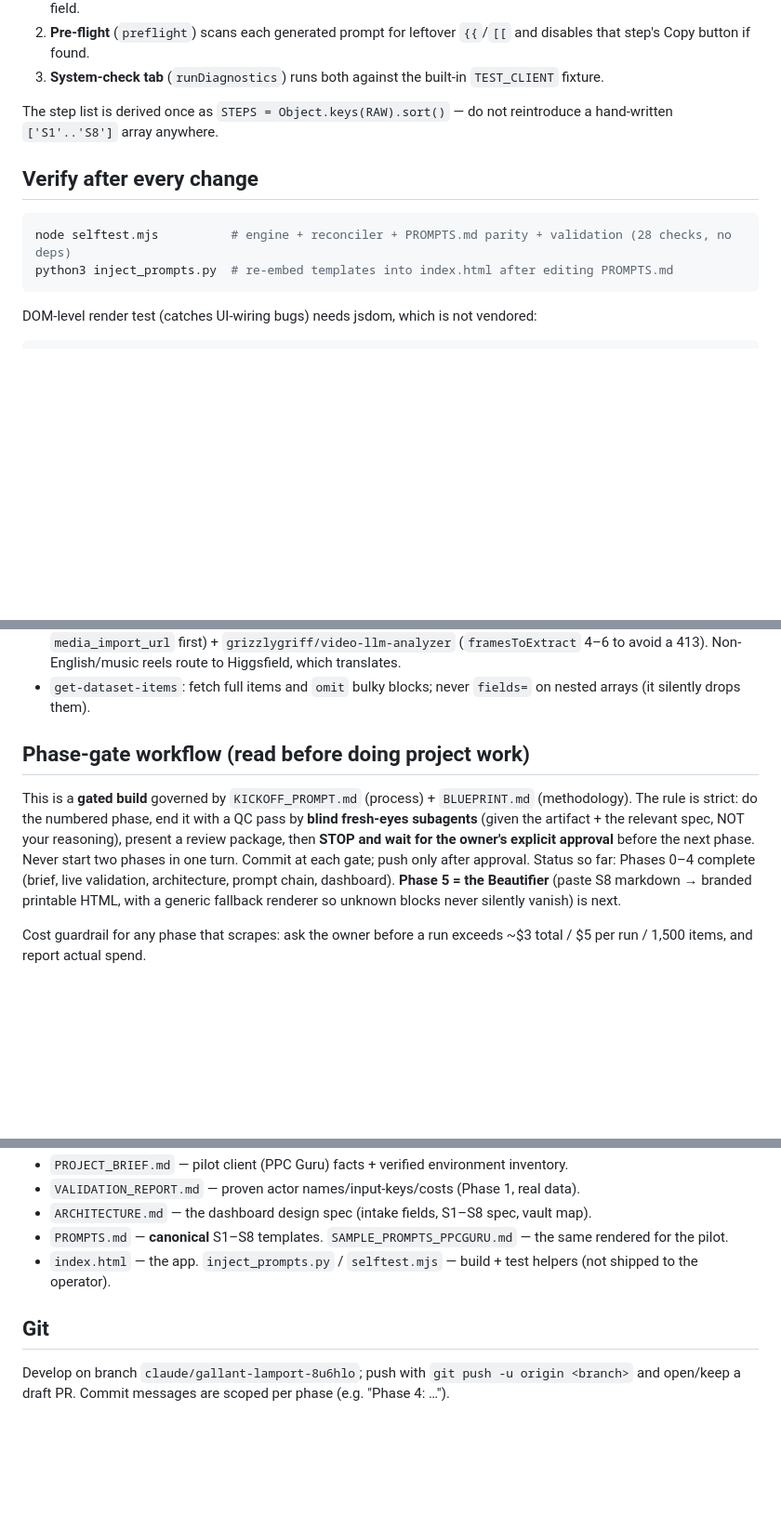
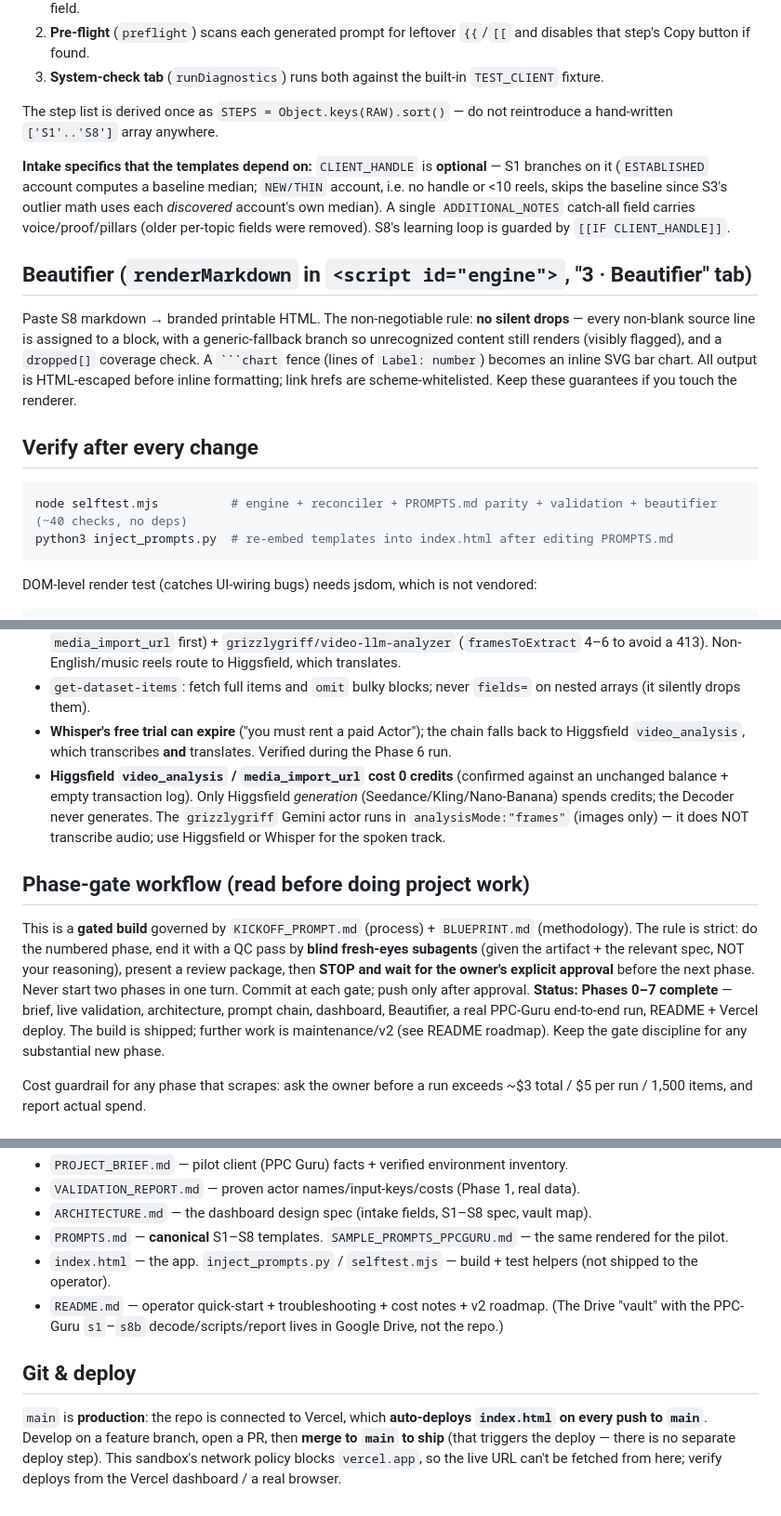
Before and after one commit to contact576/Social-media-calender-genrator, a Markdown page: CLAUDE.md, 3 parts joined by grey strips. Shown at 93% size. GitHub-like rendering; blank space fills up the shorter version.

Commit message:
Update CLAUDE.md: Phases 0-7 complete, Beautifier, optional-handle/new-account intake, Whisper→Higgsfield fallback, main=production auto-deploy

`````diff
--- a/CLAUDE.md
+++ b/CLAUDE.md
@@ -38,10 +38,24 @@ Three guards exist specifically to prevent the silent-data-loss bug class — pr
 The step list is derived once as `STEPS = Object.keys(RAW).sort()` — do not reintroduce a hand-written
 `['S1'..'S8']` array anywhere.
 
+**Intake specifics that the templates depend on:** `CLIENT_HANDLE` is **optional** — S1 branches on it
+(`ESTABLISHED` account computes a baseline median; `NEW/THIN` account, i.e. no handle or <10 reels, skips
+the baseline since S3's outlier math uses each *discovered* account's own median). A single
+`ADDITIONAL_NOTES` catch-all field carries voice/proof/pillars (older per-topic fields were removed). S8's
+learning loop is guarded by `[[IF CLIENT_HANDLE]]`.
+
+## Beautifier (`renderMarkdown` in `<script id="engine">`, "3 · Beautifier" tab)
+
+Paste S8 markdown → branded printable HTML. The non-negotiable rule: **no silent drops** — every
+non-blank source line is assigned to a block, with a generic-fallback branch so unrecognized content
+still renders (visibly flagged), and a `dropped[]` coverage check. A ```` ```chart ```` fence (lines of
+`Label: number`) becomes an inline SVG bar chart. All output is HTML-escaped before inline formatting;
+link hrefs are scheme-whitelisted. Keep these guarantees if you touch the renderer.
+
 ## Verify after every change
 
 ```bash
-node selftest.mjs          # engine + reconciler + PROMPTS.md parity + validation (28 checks, no deps)
+node selftest.mjs          # engine + reconciler + PROMPTS.md parity + validation + beautifier (~40 checks, no deps)
 python3 inject_prompts.py  # re-embed templates into index.html after editing PROMPTS.md
 ```
 
@@ -70,6 +84,12 @@ the pipeline:
   (`framesToExtract` 4–6 to avoid a 413). Non-English/music reels route to Higgsfield, which translates.
 - `get-dataset-items`: fetch full items and `omit` bulky blocks; never `fields=` on nested arrays (it
   silently drops them).
+- **Whisper's free trial can expire** ("you must rent a paid Actor"); the chain falls back to Higgsfield
+  `video_analysis`, which transcribes **and** translates. Verified during the Phase 6 run.
+- **Higgsfield `video_analysis` / `media_import_url` cost 0 credits** (confirmed against an unchanged
+  balance + empty transaction log). Only Higgsfield *generation* (Seedance/Kling/Nano-Banana) spends
+  credits; the Decoder never generates. The `grizzlygriff` Gemini actor runs in `analysisMode:"frames"`
+  (images only) — it does NOT transcribe audio; use Higgsfield or Whisper for the spoken track.
 
 ## Phase-gate workflow (read before doing project work)
 
@@ -77,9 +97,10 @@ This is a **gated build** governed by `KICKOFF_PROMPT.md` (process) + `BLUEPRINT
 rule is strict: do the numbered phase, end it with a QC pass by **blind fresh-eyes subagents** (given
 the artifact + the relevant spec, NOT your reasoning), present a review package, then **STOP and wait
 for the owner's explicit approval** before the next phase. Never start two phases in one turn. Commit at
-each gate; push only after approval. Status so far: Phases 0–4 complete (brief, live validation,
-architecture, prompt chain, dashboard). **Phase 5 = the Beautifier** (paste S8 markdown → branded
-printable HTML, with a generic fallback renderer so unknown blocks never silently vanish) is next.
+each gate; push only after approval. **Status: Phases 0–7 complete** — brief, live validation,
+architecture, prompt chain, dashboard, Beautifier, a real PPC-Guru end-to-end run, README + Vercel
+deploy. The build is shipped; further work is maintenance/v2 (see README roadmap). Keep the gate
+discipline for any substantial new phase.
 
 Cost guardrail for any phase that scrapes: ask the owner before a run exceeds ~$3 total / $5 per run /
 1,500 items, and report actual spend.
@@ -93,8 +114,12 @@ Cost guardrail for any phase that scrapes: ask the owner before a run exceeds ~$
 - `ARCHITECTURE.md` — the dashboard design spec (intake fields, S1–S8 spec, vault map).
 - `PROMPTS.md` — **canonical** S1–S8 templates. `SAMPLE_PROMPTS_PPCGURU.md` — the same rendered for the pilot.
 - `index.html` — the app. `inject_prompts.py` / `selftest.mjs` — build + test helpers (not shipped to the operator).
+- `README.md` — operator quick-start + troubleshooting + cost notes + v2 roadmap. (The Drive "vault" with
+  the PPC-Guru `s1`–`s8b` decode/scripts/report lives in Google Drive, not the repo.)
 
-## Git
+## Git & deploy
 
-Develop on branch `claude/gallant-lamport-8u6hlo`; push with `git push -u origin <branch>` and open/keep
-a draft PR. Commit messages are scoped per phase (e.g. "Phase 4: …").
+`main` is **production**: the repo is connected to Vercel, which **auto-deploys `index.html` on every push
+to `main`**. Develop on a feature branch, open a PR, then **merge to `main` to ship** (that triggers the
+deploy — there is no separate deploy step). This sandbox's network policy blocks `vercel.app`, so the live
+URL can't be fetched from here; verify deploys from the Vercel dashboard / a real browser.
`````
